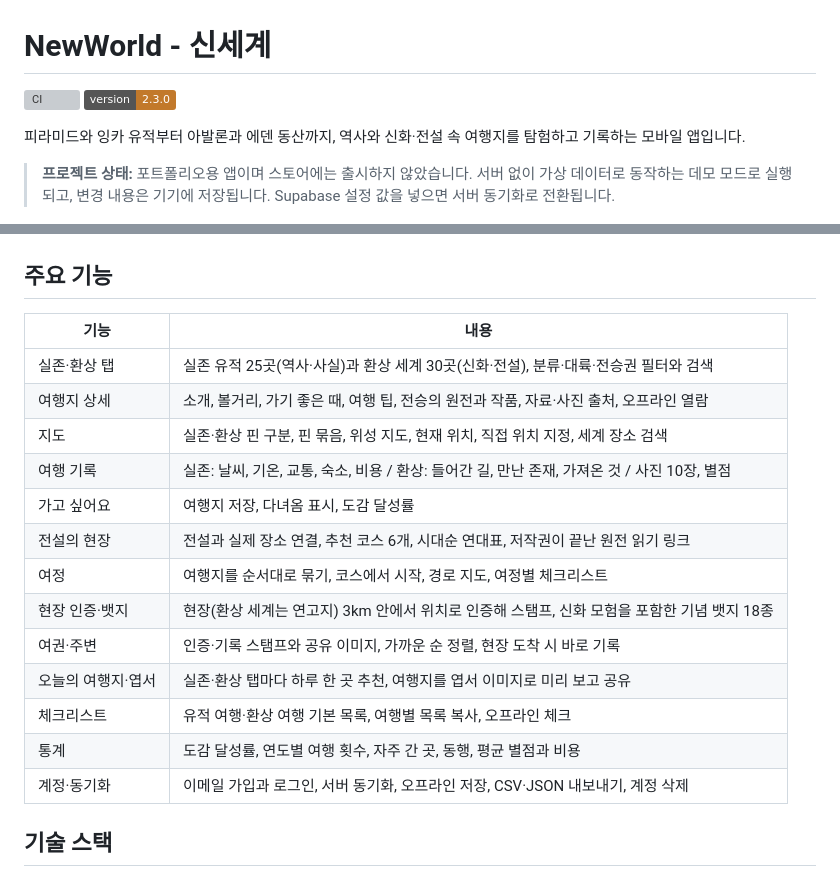
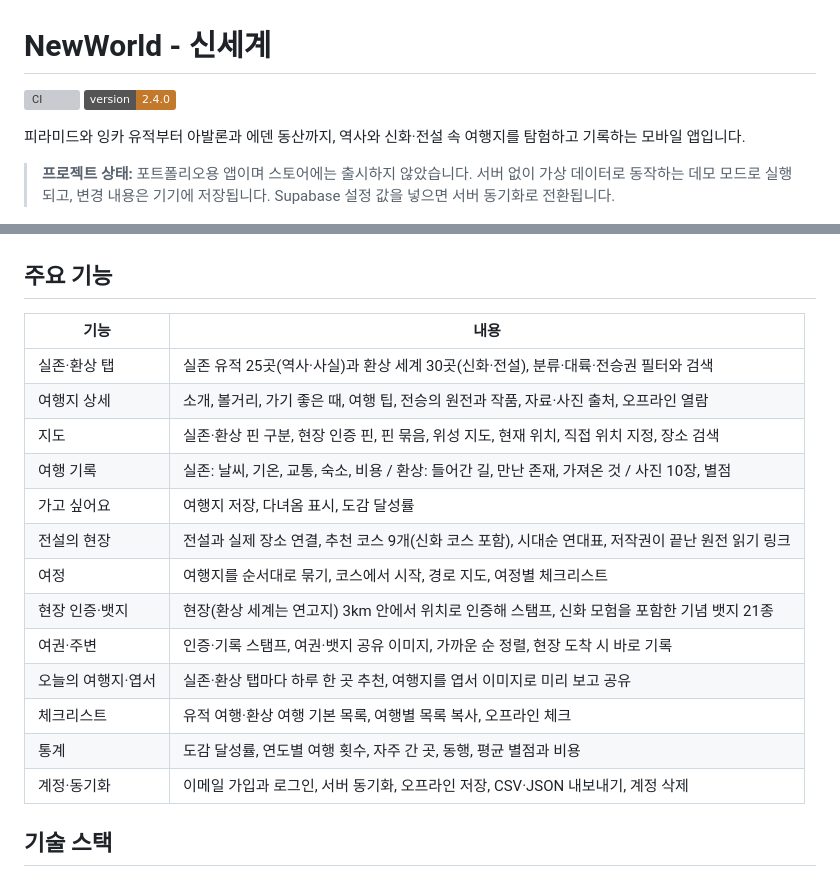
Before and after one commit to ryushin01/NGMG, a Markdown page: README.md, 2 parts joined by grey strips. GitHub-like rendering; badges without logos; grey boxes are pictures that could not be loaded.

```diff
--- a/README.md
+++ b/README.md
@@ -1,7 +1,7 @@
 # NewWorld - 신세계
 
 [![CI](https://github.com/ryushin01/NewWorld/actions/workflows/ci.yml/badge.svg)](https://github.com/ryushin01/NewWorld/actions/workflows/ci.yml)
-![version](https://img.shields.io/badge/version-2.3.0-c2792b)
+![version](https://img.shields.io/badge/version-2.4.0-c2792b)
 
 피라미드와 잉카 유적부터 아발론과 에덴 동산까지, 역사와 신화·전설 속 여행지를 탐험하고 기록하는 모바일 앱입니다.
 
@@ -33,21 +33,21 @@
 
 ## 주요 기능
 
-| 기능               | 내용                                                                                         |
-| ------------------ | -------------------------------------------------------------------------------------------- |
-| 실존·환상 탭       | 실존 유적 25곳(역사·사실)과 환상 세계 30곳(신화·전설), 분류·대륙·전승권 필터와 검색          |
-| 여행지 상세        | 소개, 볼거리, 가기 좋은 때, 여행 팁, 전승의 원전과 작품, 자료·사진 출처, 오프라인 열람       |
-| 지도               | 실존·환상 핀 구분, 핀 묶음, 위성 지도, 현재 위치, 직접 위치 지정, 세계 장소 검색             |
-| 여행 기록          | 실존: 날씨, 기온, 교통, 숙소, 비용 / 환상: 들어간 길, 만난 존재, 가져온 것 / 사진 10장, 별점 |
-| 가고 싶어요        | 여행지 저장, 다녀옴 표시, 도감 달성률                                                        |
-| 전설의 현장        | 전설과 실제 장소 연결, 추천 코스 6개, 시대순 연대표, 저작권이 끝난 원전 읽기 링크            |
-| 여정               | 여행지를 순서대로 묶기, 코스에서 시작, 경로 지도, 여정별 체크리스트                          |
-| 현장 인증·뱃지     | 현장(환상 세계는 연고지) 3km 안에서 위치로 인증해 스탬프, 신화 모험을 포함한 기념 뱃지 18종  |
-| 여권·주변          | 인증·기록 스탬프와 공유 이미지, 가까운 순 정렬, 현장 도착 시 바로 기록                       |
-| 오늘의 여행지·엽서 | 실존·환상 탭마다 하루 한 곳 추천, 여행지를 엽서 이미지로 미리 보고 공유                      |
-| 체크리스트         | 유적 여행·환상 여행 기본 목록, 여행별 목록 복사, 오프라인 체크                               |
-| 통계               | 도감 달성률, 연도별 여행 횟수, 자주 간 곳, 동행, 평균 별점과 비용                            |
-| 계정·동기화        | 이메일 가입과 로그인, 서버 동기화, 오프라인 저장, CSV·JSON 내보내기, 계정 삭제               |
+| 기능               | 내용                                                                                              |
+| ------------------ | ------------------------------------------------------------------------------------------------- |
+| 실존·환상 탭       | 실존 유적 25곳(역사·사실)과 환상 세계 30곳(신화·전설), 분류·대륙·전승권 필터와 검색               |
+| 여행지 상세        | 소개, 볼거리, 가기 좋은 때, 여행 팁, 전승의 원전과 작품, 자료·사진 출처, 오프라인 열람            |
+| 지도               | 실존·환상 핀 구분, 현장 인증 핀, 핀 묶음, 위성 지도, 현재 위치, 직접 위치 지정, 장소 검색         |
+| 여행 기록          | 실존: 날씨, 기온, 교통, 숙소, 비용 / 환상: 들어간 길, 만난 존재, 가져온 것 / 사진 10장, 별점      |
+| 가고 싶어요        | 여행지 저장, 다녀옴 표시, 도감 달성률                                                             |
+| 전설의 현장        | 전설과 실제 장소 연결, 추천 코스 9개(신화 코스 포함), 시대순 연대표, 저작권이 끝난 원전 읽기 링크 |
+| 여정               | 여행지를 순서대로 묶기, 코스에서 시작, 경로 지도, 여정별 체크리스트                               |
+| 현장 인증·뱃지     | 현장(환상 세계는 연고지) 3km 안에서 위치로 인증해 스탬프, 신화 모험을 포함한 기념 뱃지 21종       |
+| 여권·주변          | 인증·기록 스탬프, 여권·뱃지 공유 이미지, 가까운 순 정렬, 현장 도착 시 바로 기록                   |
+| 오늘의 여행지·엽서 | 실존·환상 탭마다 하루 한 곳 추천, 여행지를 엽서 이미지로 미리 보고 공유                           |
+| 체크리스트         | 유적 여행·환상 여행 기본 목록, 여행별 목록 복사, 오프라인 체크                                    |
+| 통계               | 도감 달성률, 연도별 여행 횟수, 자주 간 곳, 동행, 평균 별점과 비용                                 |
+| 계정·동기화        | 이메일 가입과 로그인, 서버 동기화, 오프라인 저장, CSV·JSON 내보내기, 계정 삭제                    |
 
 ## 기술 스택
 
```
Also changed, not shown: CHANGELOG.md (+8 -0 lines), docs/development.md (+1 -0 lines), assets/pins/fantasy-verified.png (added), assets/pins/fantasy-verified@2x.png (added), assets/pins/fantasy-verified@3x.png (added), assets/pins/real-verified.png (added), assets/pins/real-verified@2x.png (added), assets/pins/real-verified@3x.png (added), 10 other files.
